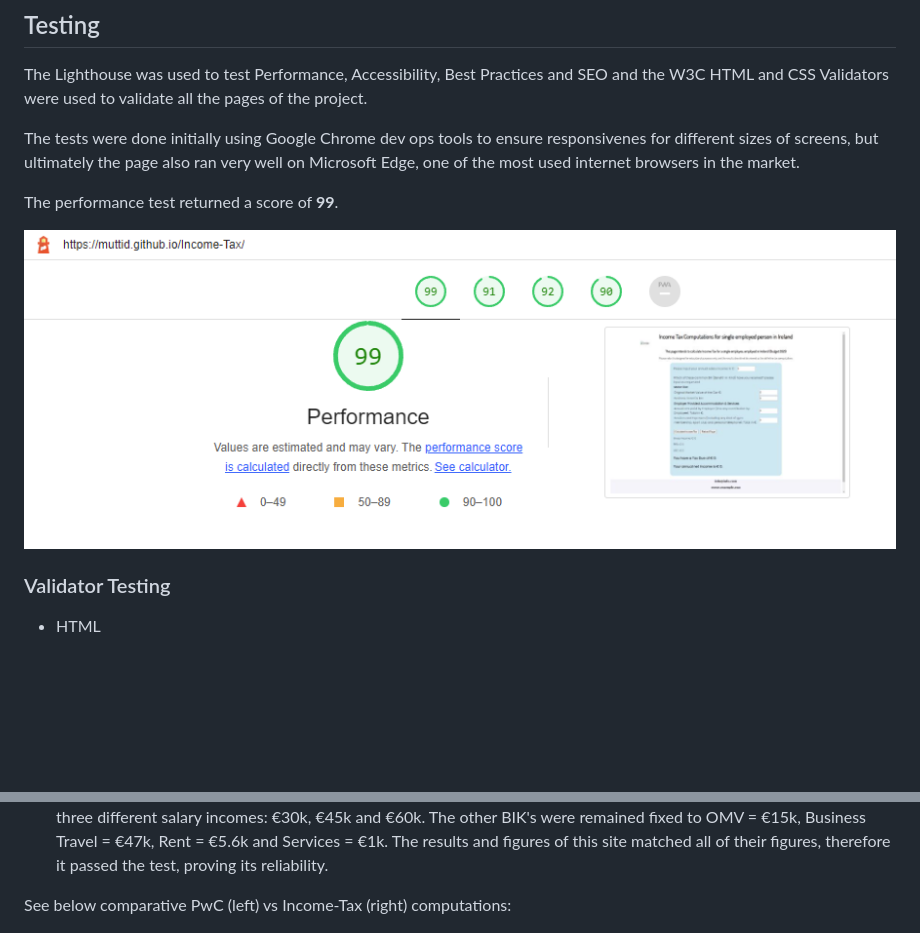
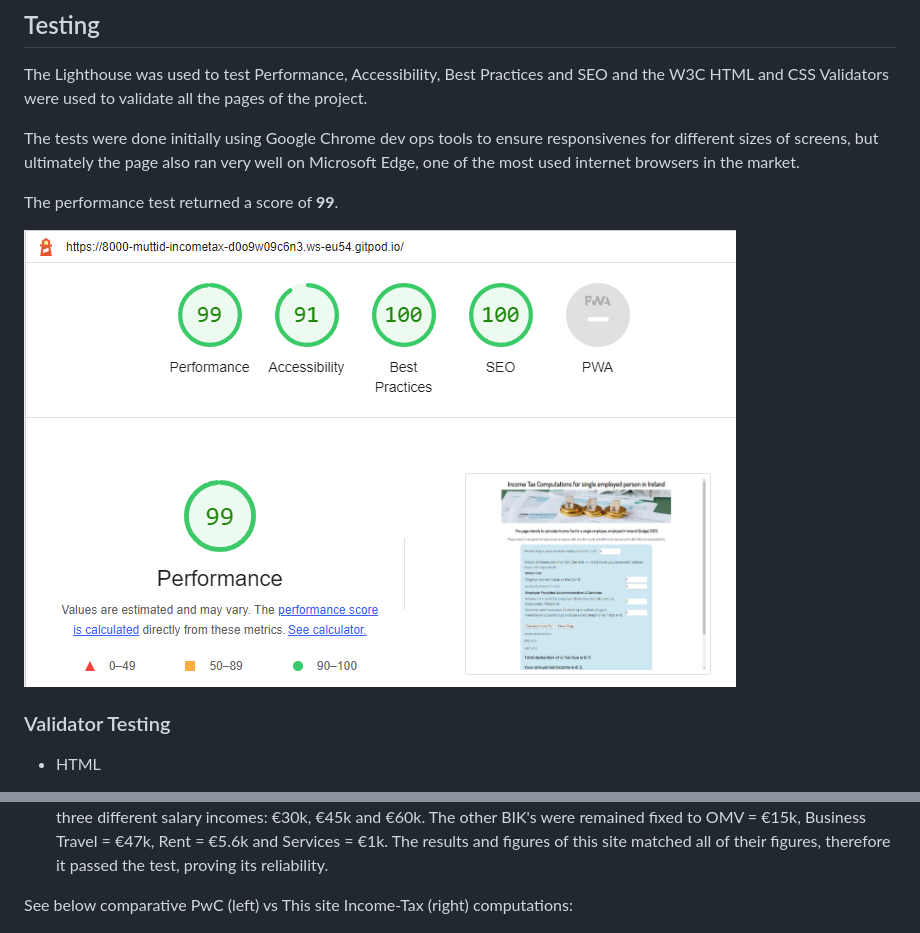
Before and after one commit to MuttiD/Income-Tax, a Markdown page: README.md, 2 parts joined by grey strips. GitHub-like rendering; pictures changed too: assets/images/lighthouse.png; blank space fills up the shorter version.

```diff
--- a/README.md
+++ b/README.md
@@ -105,7 +105,7 @@ The performance test returned a score of **99**.
 
 
 - The PRICEWATERHOUSECOOPERS (PwC) webpage was used to validate the tax computations figures for this site. The first is one of the most recognized financial firm in the world and they have their own Irish tax computation website (https://download.pwc.com/ie/budget-2022/income-tax-calculator.html). In this regard, this webpage was tested for three different salary incomes: €30k, €45k and €60k. The other BIK's were remained fixed to OMV = €15k, Business Travel = €47k, Rent = €5.6k and Services = €1k. The results and figures of this site matched all of their figures, therefore it passed the test, proving its reliability.
-<p>See below comparative PwC (left) vs Income-Tax (right) computations:</p>
+<p>See below comparative PwC (left) vs This site Income-Tax (right) computations:</p>
 
 ![Testing_at_€30k](/assets/images/testing_30k.png)
 
```
Also changed, not shown: 1 other file.
